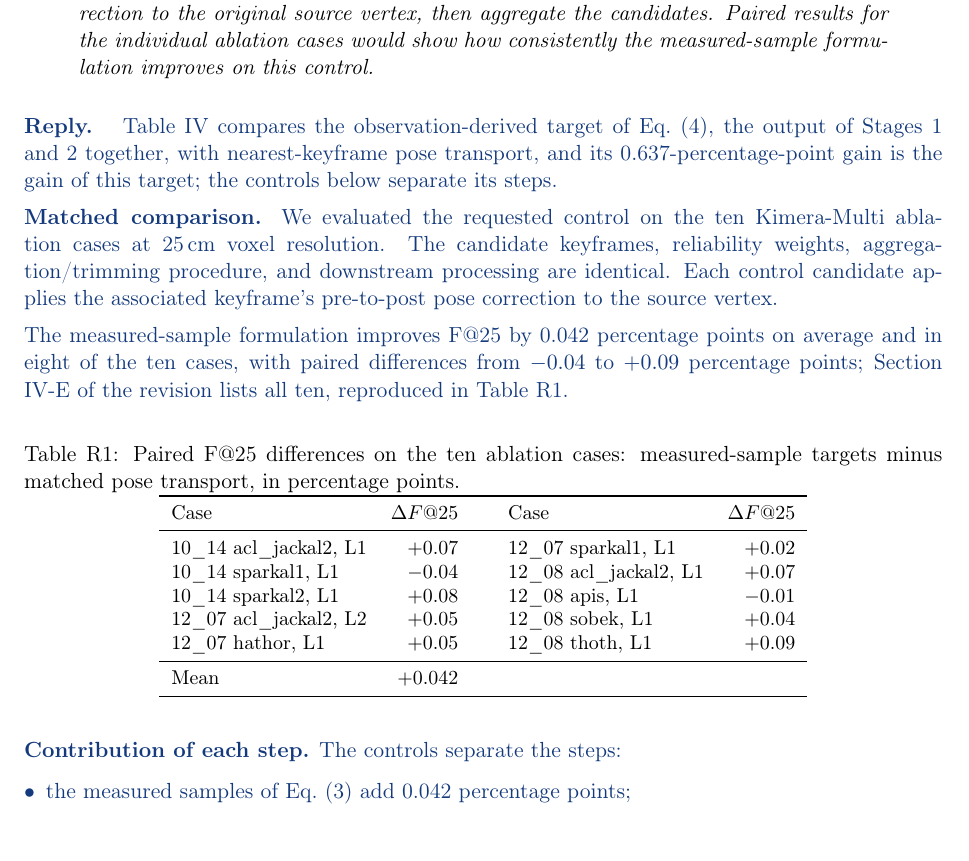
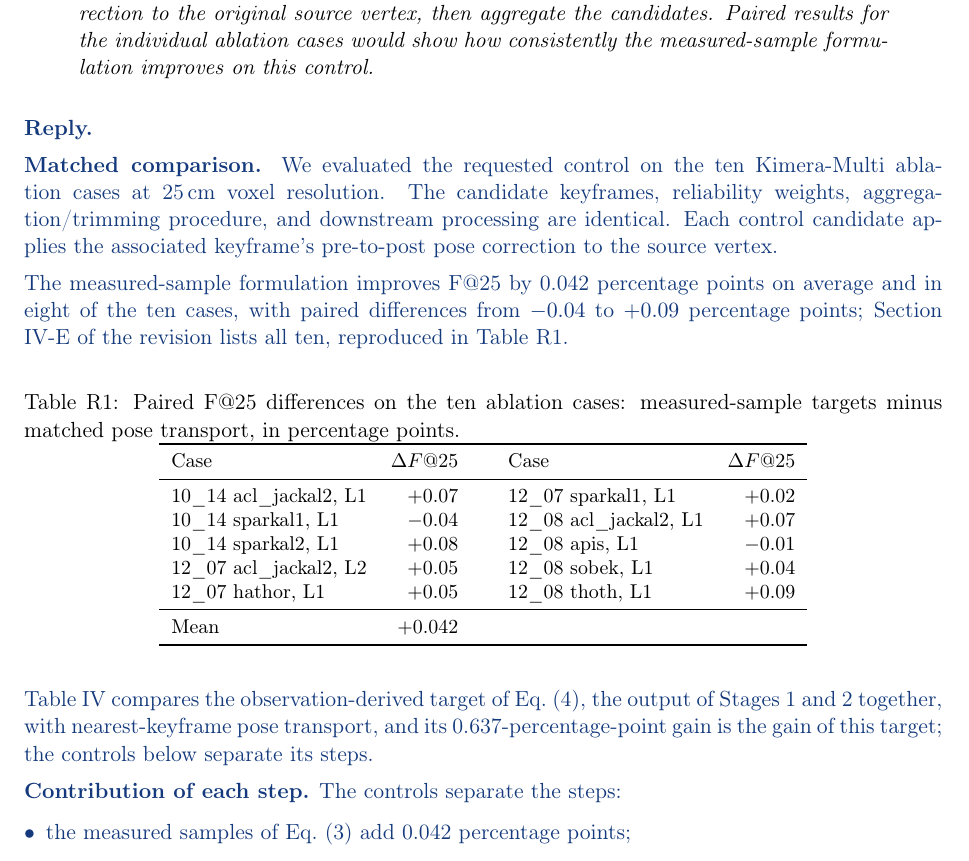
Before and after one commit to giltchcity/-LAR-6202-Wapox-ylper, a LaTeX document (main.tex): part of page 4 of 19, cut so that both start at the same text. Compiled offline with pdfLaTeX.

Commit message:
Updates from Overleaf

```diff
--- a/main.tex
+++ b/main.tex
@@ -95,7 +95,6 @@ Algorithm 1 in Section III-D now gives the execution order of filtering, target
 
 Please add a matched multi-keyframe pose-transport baseline. Keep the candidate keyframes, reliability weights, aggregation/trimming procedure, and downstream processing unchanged. Instead of constructing each candidate target from the matched range sample as in Eq. (3), apply the corresponding keyframe's pre-to-post pose correction to the original source vertex, then aggregate the candidates. Paired results for the individual ablation cases would show how consistently the measured-sample formulation improves on this control.}
 \begin{reply}
-Table~IV compares the observation-derived target of Eq.~(4), the output of Stages~1 and~2 together, with nearest-keyframe pose transport, and its 0.637-percentage-point gain is the gain of this target; the controls below separate its steps.
 
 \textbf{Matched comparison.}
 We evaluated the requested control on the ten Kimera-Multi ablation cases at 25\,cm voxel resolution. The candidate keyframes, reliability weights, aggregation/trimming procedure, and downstream processing are identical. Each control candidate applies the associated keyframe's pre-to-post pose correction to the source vertex.
@@ -119,6 +118,8 @@ Mean & $+0.042$ & & \\
 \bottomrule
 \end{tabular}
 \end{table}
+
+Table~IV compares the observation-derived target of Eq.~(4), the output of Stages~1 and~2 together, with nearest-keyframe pose transport, and its 0.637-percentage-point gain is the gain of this target; the controls below separate its steps.
 
 \textbf{Contribution of each step.}
 The controls separate the steps:
```
